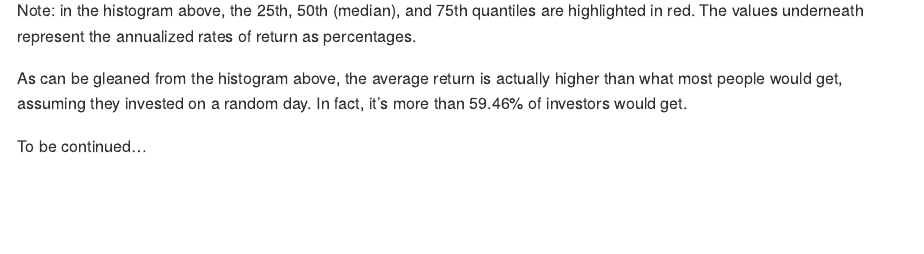
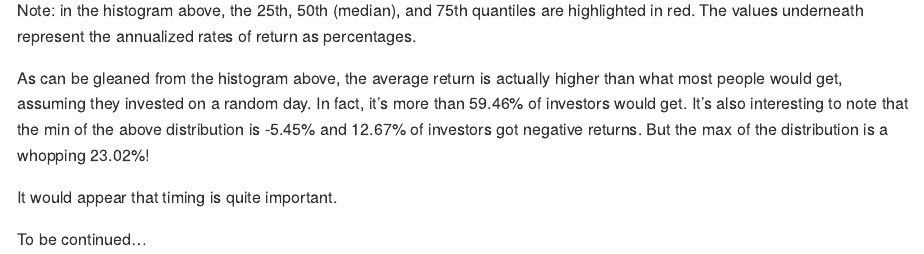
Before and after one commit to osheng/Portfolio, an R Markdown document (README.Rmd): the page in a window 1100 px wide, from 2060 px down. The pictures show the output file README.md that the author committed with the source, drawn offline in the style of GitHub.

Commit message:
updated README

````diff
--- a/README.Rmd
+++ b/README.Rmd
@@ -84,4 +84,3 @@ Note: in the histogram above, the 25th, 50th (median), and 75th quantiles are hi
  The values underneath represent the annualized rates of return as percentages.
 
 ```{python include=FALSE}
-q = round(quantile(claim1_data[ROR], annualized_mean_ror/100) * 100, 2)
@@ -88,6 +91,8 @@ q = round(quantile(claim1_data[ROR], annualized_mean_ror/100) * 100, 2)
 ```
 
 As can be gleaned from the histogram above, the average return is actually higher than what most people
-would get, assuming they invested on a random day. In fact, it's more than `r py$q`% of investors would get.
+would get, assuming they invested on a random day. In fact, it's more than `r py$q_mean`% of investors would get. It's also interesting to note that the min of the above distribution is `r py$min_ror`% and `r py$q0`% of investors got negative returns. But the max of the distribution is a whopping `r py$max_ror`%!
+
+It would appear that timing is quite important.
 
 To be continued...
````
Also changed, not shown: README.md, README.Rmd (4 more changed lines).
